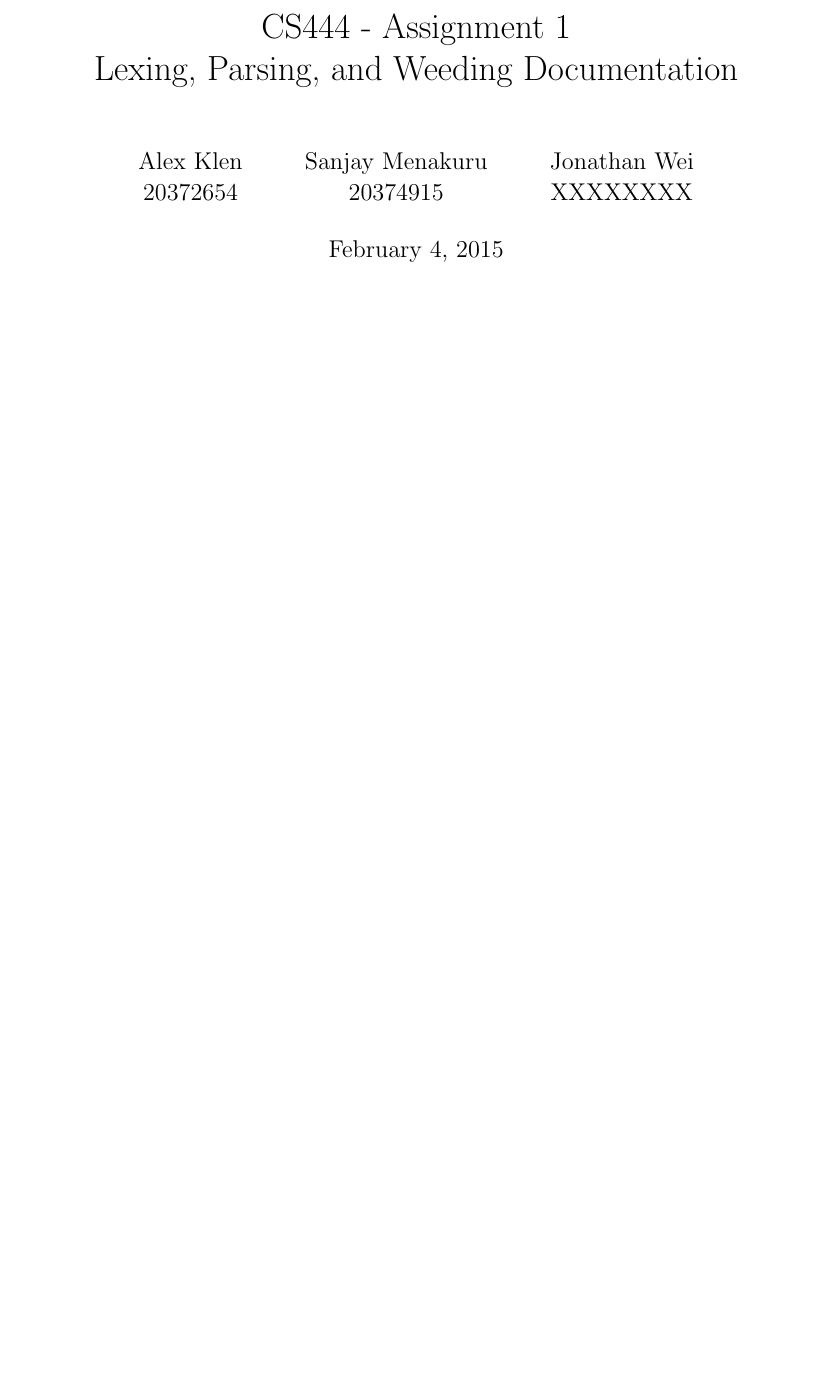
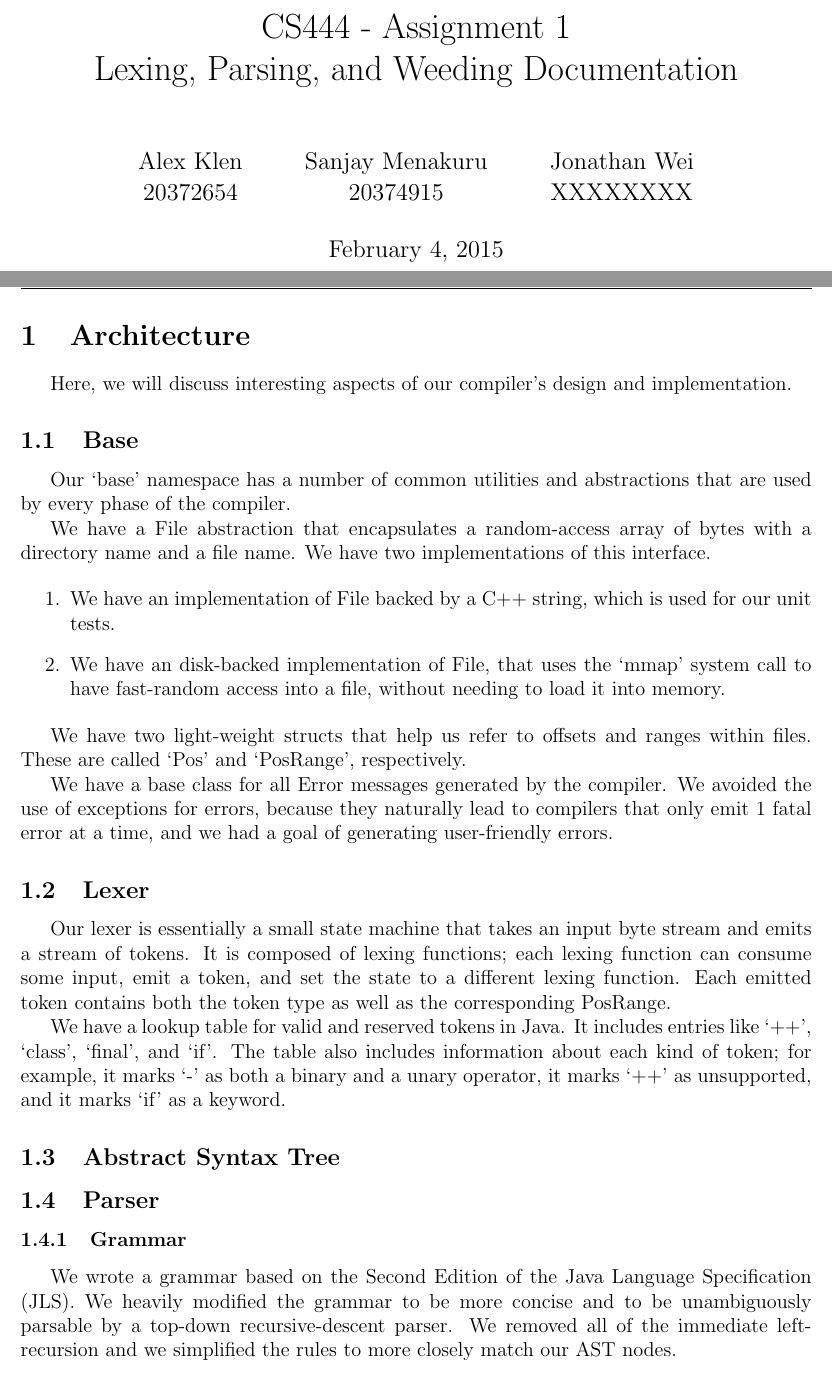
Before and after one commit to balasanjay/joosc, a LaTeX document (docs/a1/a1.tex): part of the page before the commit and two parts of pages 1 and 2 of 3 after it, the two joined at a grey line, cut so that both start at the same text, the shorter picture padded with empty space. Compiled offline with pdfLaTeX.

Commit message:
Begin starting.

```diff
--- a/docs/a1/a1.tex
+++ b/docs/a1/a1.tex
@@ -1,7 +1,9 @@
-\documentclass[12pt]{report}
+\documentclass[12pt, titlepage]{article}
 %Packages
 \usepackage{
-	fancyhdr,
+  fancyhdr,
+  indentfirst,
+  lastpage,
 }
 \usepackage[top=1in, bottom=1in, left=1in, right=1in]{geometry}
 
@@ -26,3 +28,58 @@
 
 \maketitle
 
+\section{Architecture}
+Here, we will discuss interesting aspects of our compiler's design and
+implementation.
+
+\subsection{Base}
+Our `base' namespace has a number of common utilities and abstractions that are
+used by every phase of the compiler.
+
+We have a File abstraction that encapsulates a random-access array of bytes
+with a directory name and a file name. We have two implementations of this
+interface.
+
+\begin{enumerate}
+  \item
+  We have an implementation of File backed by a C++ string, which is used for
+  our unit tests.
+  \item
+  We have an disk-backed implementation of File, that uses the `mmap' system
+  call to have fast-random access into a file, without needing to load it into
+  memory.
+\end{enumerate}
+
+We have two light-weight structs that help us refer to offsets and ranges
+within files. These are called `Pos' and `PosRange', respectively.
+
+We have a base class for all Error messages generated by the compiler. We
+avoided the use of exceptions for errors, because they naturally lead to
+compilers that only emit 1 fatal error at a time, and we had a goal of
+generating user-friendly errors.
+
+\subsection{Lexer}
+Our lexer is essentially a small state machine that takes an input byte stream
+and emits a stream of tokens. It is composed of lexing functions; each lexing
+function can consume some input, emit a token, and set the state to a different
+lexing function. Each emitted token contains both the token type as well as the
+corresponding PosRange.
+
+We have a lookup table for valid and reserved tokens in Java. It includes
+entries like `++', `class', `final', and `if'. The table also includes
+information about each kind of token; for example, it marks `-' as both a
+binary and a unary operator, it marks `++' as unsupported, and it marks `if' as
+a keyword.
+
+\subsection{Abstract Syntax Tree}
+% TODO
+
+\subsection{Parser}
+
+
+\subsubsection{Grammar}
+We wrote a grammar based on the Second Edition of the Java Language
+Specification (JLS). We heavily modified the grammar to be more concise and to
+be unambiguously parsable by a top-down recursive-descent parser. We removed
+all of the immediate left-recursion and we simplified the rules to more closely
+match our AST nodes.
```
Also changed, not shown: docs/a1/a1.tex (9 more changed lines).
